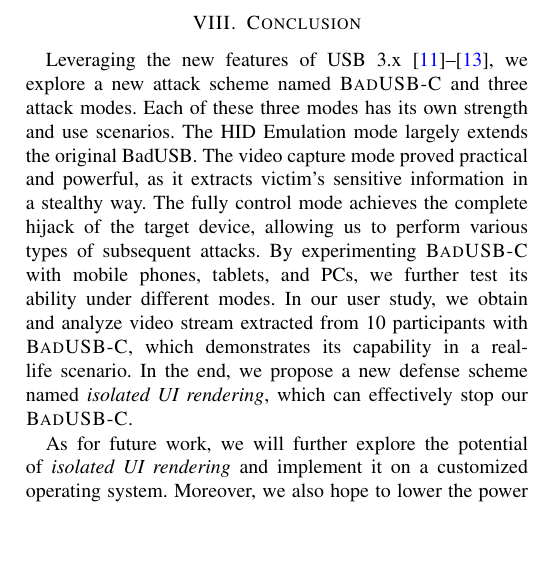
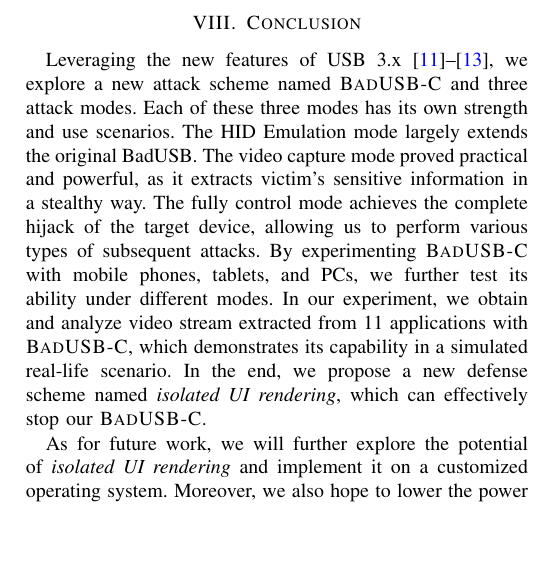
Before and after one commit to jwnhy/WOOT-BadUSB-C, a LaTeX paper (WOOT/BadUSBC.tex, which reads WOOT/Files/conclusion.tex): part of one column of page 10 of 12, cut so that both start at the same text. Compiled offline with pdfLaTeX.

Commit message:
Update conclusion.tex
user study remove from conclu

```diff
--- a/WOOT/Files/conclusion.tex
+++ b/WOOT/Files/conclusion.tex
@@ -9,9 +9,9 @@
 victim's sensitive information in a stealthy way. The fully control mode
 achieves the complete hijack of the target device, allowing us to perform various
 types of subsequent attacks. By experimenting \tool with mobile phones, tablets,
-and PCs, we further test its ability under different modes. In our user study, we
-obtain and analyze video stream extracted from 10 participants with \tool,
-which demonstrates its capability in a real-life scenario. In the end, we
+and PCs, we further test its ability under different modes. In our experiment, we
+obtain and analyze video stream extracted from 11 applications with \tool,
+which demonstrates its capability in a simulated real-life scenario. In the end, we
 propose a new defense scheme named \textit{isolated UI rendering}, which can
 effectively stop our \tool.
 
```
